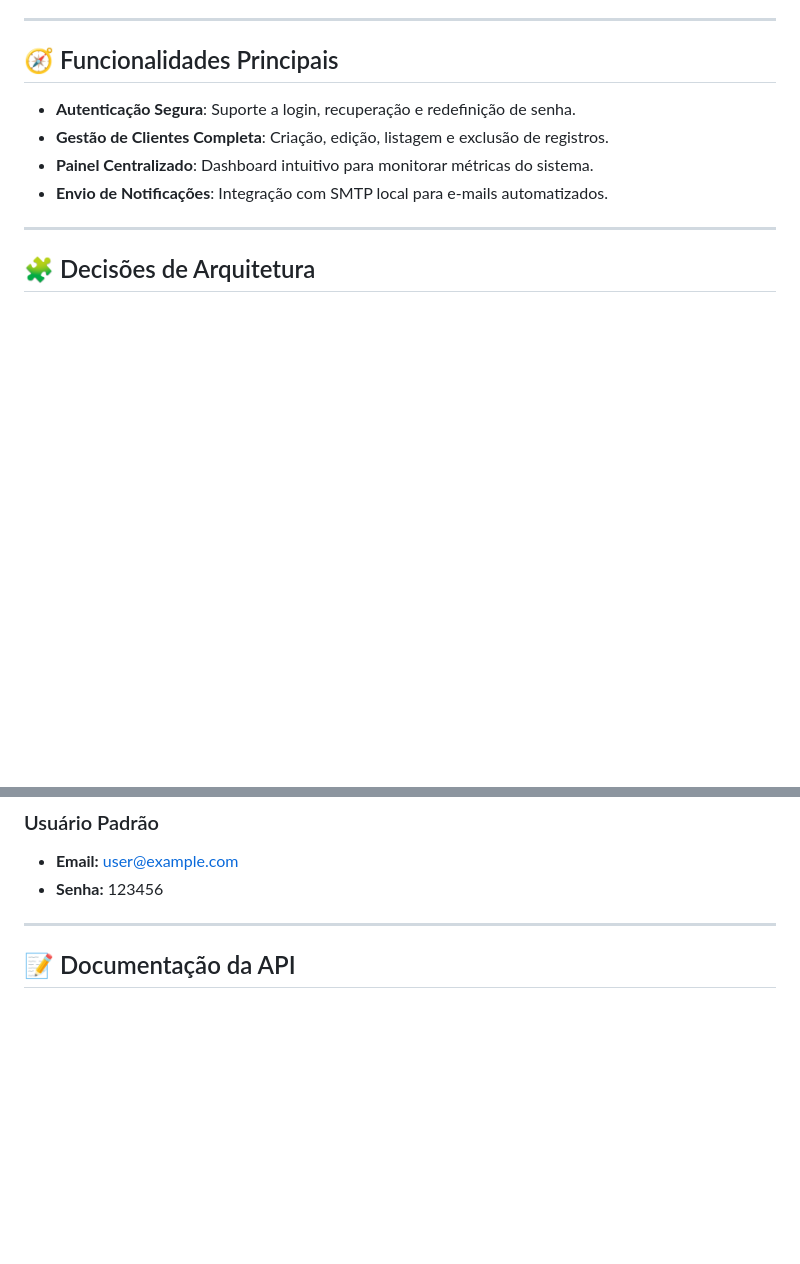
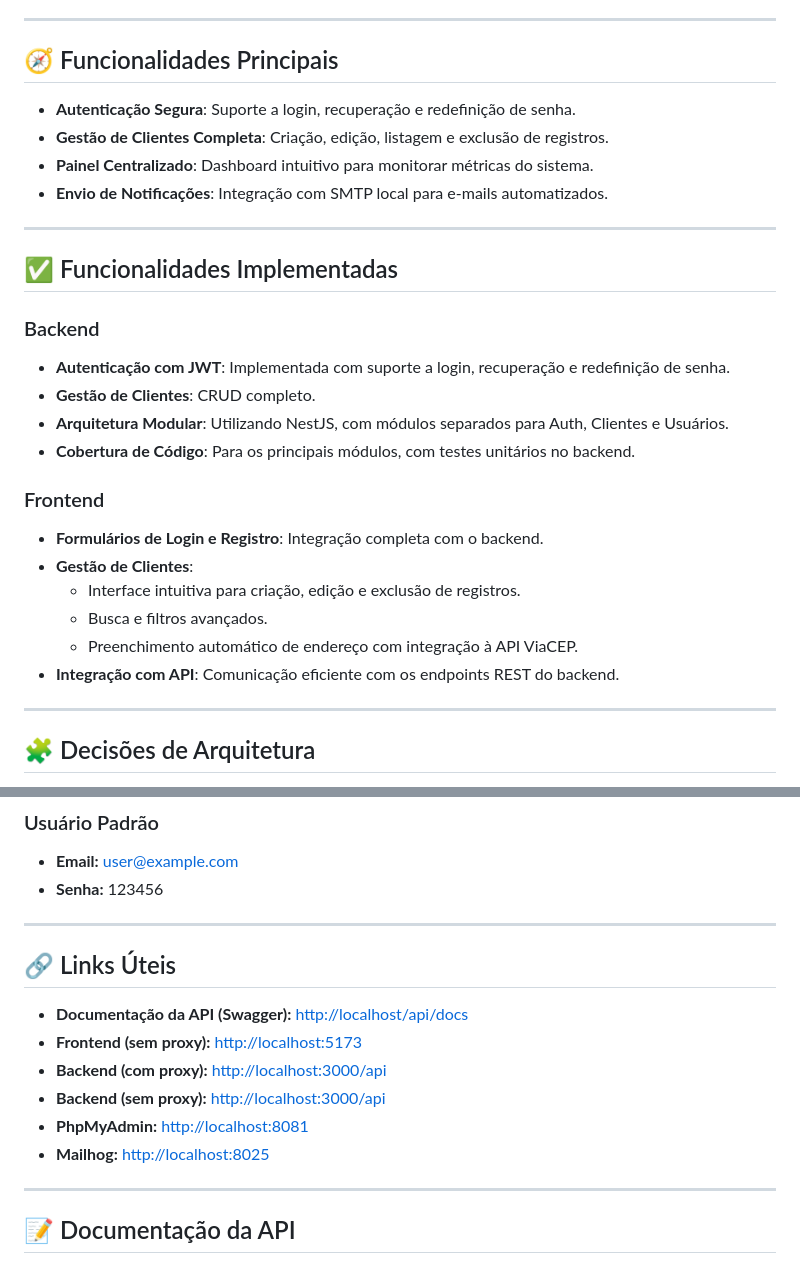
Before and after one commit to davidaugusto89/gestor-de-clientes, a Markdown page: README.md, 2 parts joined by grey strips. GitHub-like rendering; blank space fills up the shorter version.

```diff
--- a/README.md
+++ b/README.md
@@ -31,6 +31,24 @@ Este é um Gestor de Clientes que utiliza **NestJS** para o backend e **VueJS**
 - **Gestão de Clientes Completa**: Criação, edição, listagem e exclusão de registros.
 - **Painel Centralizado**: Dashboard intuitivo para monitorar métricas do sistema.
 - **Envio de Notificações**: Integração com SMTP local para e-mails automatizados.
+
+---
+
+## ✅ Funcionalidades Implementadas
+
+### Backend
+- **Autenticação com JWT**: Implementada com suporte a login, recuperação e redefinição de senha.
+- **Gestão de Clientes**: CRUD completo.
+- **Arquitetura Modular**: Utilizando NestJS, com módulos separados para Auth, Clientes e Usuários.
+- **Cobertura de Código**: Para os principais módulos, com testes unitários no backend.
+
+### Frontend
+- **Formulários de Login e Registro**: Integração completa com o backend.
+- **Gestão de Clientes**:
+  - Interface intuitiva para criação, edição e exclusão de registros.
+  - Busca e filtros avançados.
+  - Preenchimento automático de endereço com integração à API ViaCEP.
+- **Integração com API**: Comunicação eficiente com os endpoints REST do backend.
 
 ---
 
@@ -102,6 +124,17 @@ Use os seguintes dados para acessar o sistema:
 ### Usuário Padrão
 - **Email:** user@example.com
 - **Senha:** 123456
+
+---
+
+## 🔗 Links Úteis
+
+- **Documentação da API (Swagger):** [http://localhost/api/docs](http://localhost/api/docs)
+- **Frontend (sem proxy):** [http://localhost:5173](http://localhost:5173)
+- **Backend (com proxy):** [http://localhost:3000/api](http://localhost/api)
+- **Backend (sem proxy):** [http://localhost:3000/api](http://localhost:3000/api)
+- **PhpMyAdmin:** [http://localhost:8081](http://localhost:8081)
+- **Mailhog:** [http://localhost:8025](http://localhost:8025)
 
 ---
 
```
Also changed, not shown: other parts of README.md (+33 -12 lines).
